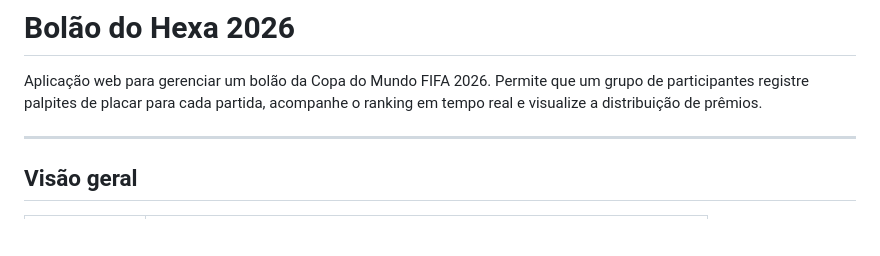
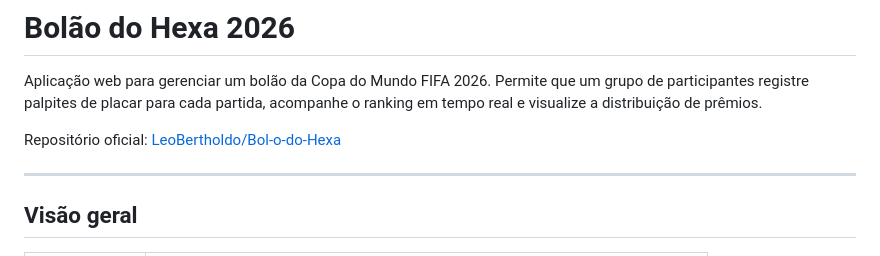
Before and after one commit to LeoBertholdo/Bol-o-do-Hexa, a Markdown page: README.md, the part around the change. GitHub-like rendering; blank space fills up the shorter version.

Commit message:
Add repository link to README

```diff
--- a/README.md
+++ b/README.md
@@ -1,6 +1,8 @@
 # Bolão do Hexa 2026
 
 Aplicação web para gerenciar um bolão da Copa do Mundo FIFA 2026. Permite que um grupo de participantes registre palpites de placar para cada partida, acompanhe o ranking em tempo real e visualize a distribuição de prêmios.
+
+Repositório oficial: [LeoBertholdo/Bol-o-do-Hexa](https://github.com/LeoBertholdo/Bol-o-do-Hexa)
 
 ---
 
```
